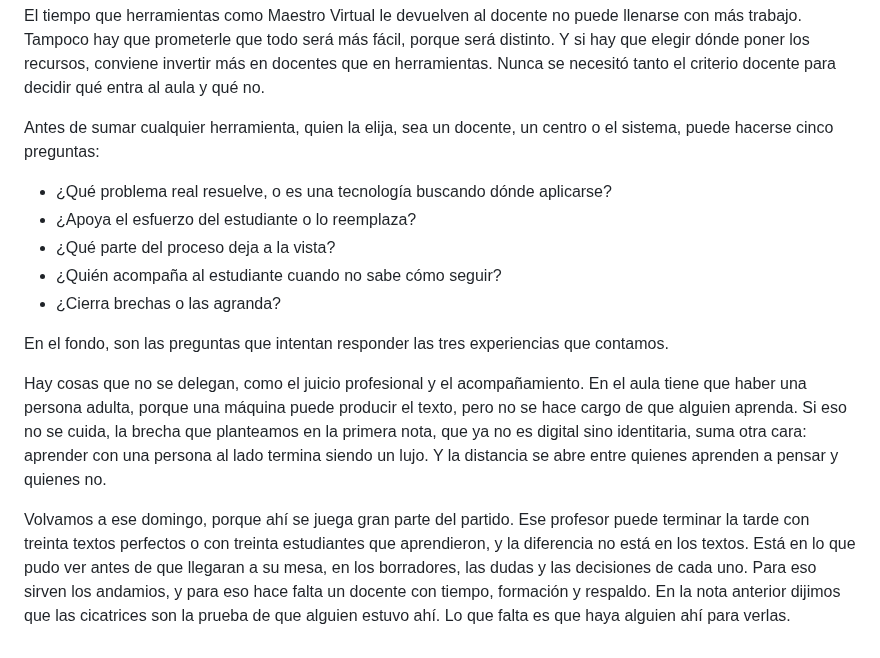
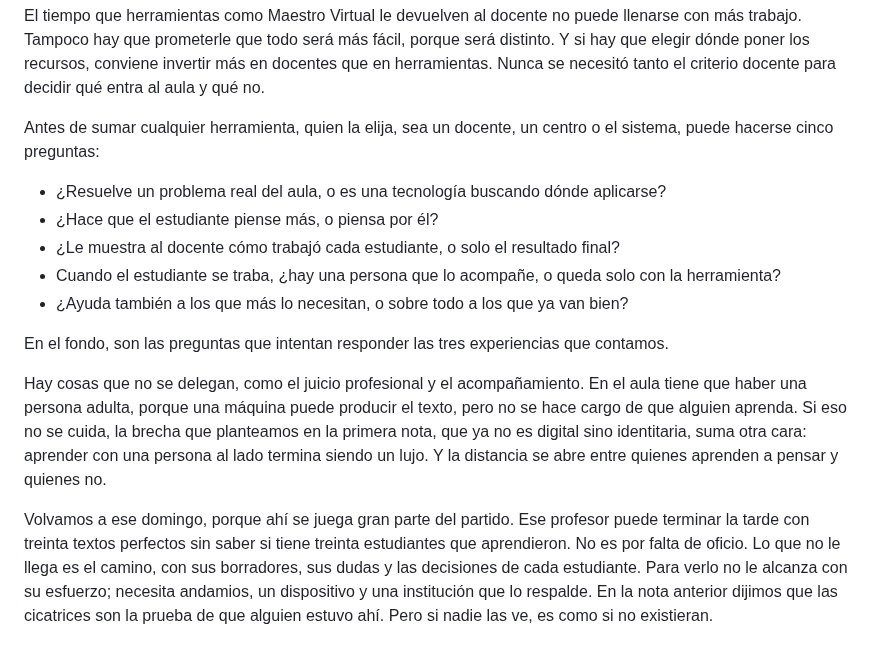
Before and after one commit to pdelosca/los-cuatro-padrones, a Markdown page: nota-revisada.md, the part around the change. Drawn GitHub-style.

Commit message:
Aclara las cinco preguntas y reescribe el cierre sin culpar al docente
Co-Authored-By: Claude Opus 5.5 <noreply@anthropic.com>
Claude-Session: https://claude.ai/code/session_01CtAe3QRAgES7DuzpLDkBxN

```diff
--- a/nota-revisada.md
+++ b/nota-revisada.md
@@ -66,14 +66,14 @@ El tiempo que herramientas como Maestro Virtual le devuelven al docente no puede
 
 Antes de sumar cualquier herramienta, quien la elija, sea un docente, un centro o el sistema, puede hacerse cinco preguntas:
 
-- ¿Qué problema real resuelve, o es una tecnología buscando dónde aplicarse?
-- ¿Apoya el esfuerzo del estudiante o lo reemplaza?
-- ¿Qué parte del proceso deja a la vista?
-- ¿Quién acompaña al estudiante cuando no sabe cómo seguir?
-- ¿Cierra brechas o las agranda?
+- ¿Resuelve un problema real del aula, o es una tecnología buscando dónde aplicarse?
+- ¿Hace que el estudiante piense más, o piensa por él?
+- ¿Le muestra al docente cómo trabajó cada estudiante, o solo el resultado final?
+- Cuando el estudiante se traba, ¿hay una persona que lo acompañe, o queda solo con la herramienta?
+- ¿Ayuda también a los que más lo necesitan, o sobre todo a los que ya van bien?
 
 En el fondo, son las preguntas que intentan responder las tres experiencias que contamos.
 
 Hay cosas que no se delegan, como el juicio profesional y el acompañamiento. En el aula tiene que haber una persona adulta, porque una máquina puede producir el texto, pero no se hace cargo de que alguien aprenda. Si eso no se cuida, la brecha que planteamos en la primera nota, que ya no es digital sino identitaria, suma otra cara: aprender con una persona al lado termina siendo un lujo. Y la distancia se abre entre quienes aprenden a pensar y quienes no.
 
-Volvamos a ese domingo, porque ahí se juega gran parte del partido. Ese profesor puede terminar la tarde con treinta textos perfectos o con treinta estudiantes que aprendieron, y la diferencia no está en los textos. Está en lo que pudo ver antes de que llegaran a su mesa, en los borradores, las dudas y las decisiones de cada uno. Para eso sirven los andamios, y para eso hace falta un docente con tiempo, formación y respaldo. En la nota anterior dijimos que las cicatrices son la prueba de que alguien estuvo ahí. Lo que falta es que haya alguien ahí para verlas.
+Volvamos a ese domingo, porque ahí se juega gran parte del partido. Ese profesor puede terminar la tarde con treinta textos perfectos sin saber si tiene treinta estudiantes que aprendieron. No es por falta de oficio. Lo que no le llega es el camino, con sus borradores, sus dudas y las decisiones de cada estudiante. Para verlo no le alcanza con su esfuerzo; necesita andamios, un dispositivo y una institución que lo respalde. En la nota anterior dijimos que las cicatrices son la prueba de que alguien estuvo ahí. Pero si nadie las ve, es como si no existieran.
```
